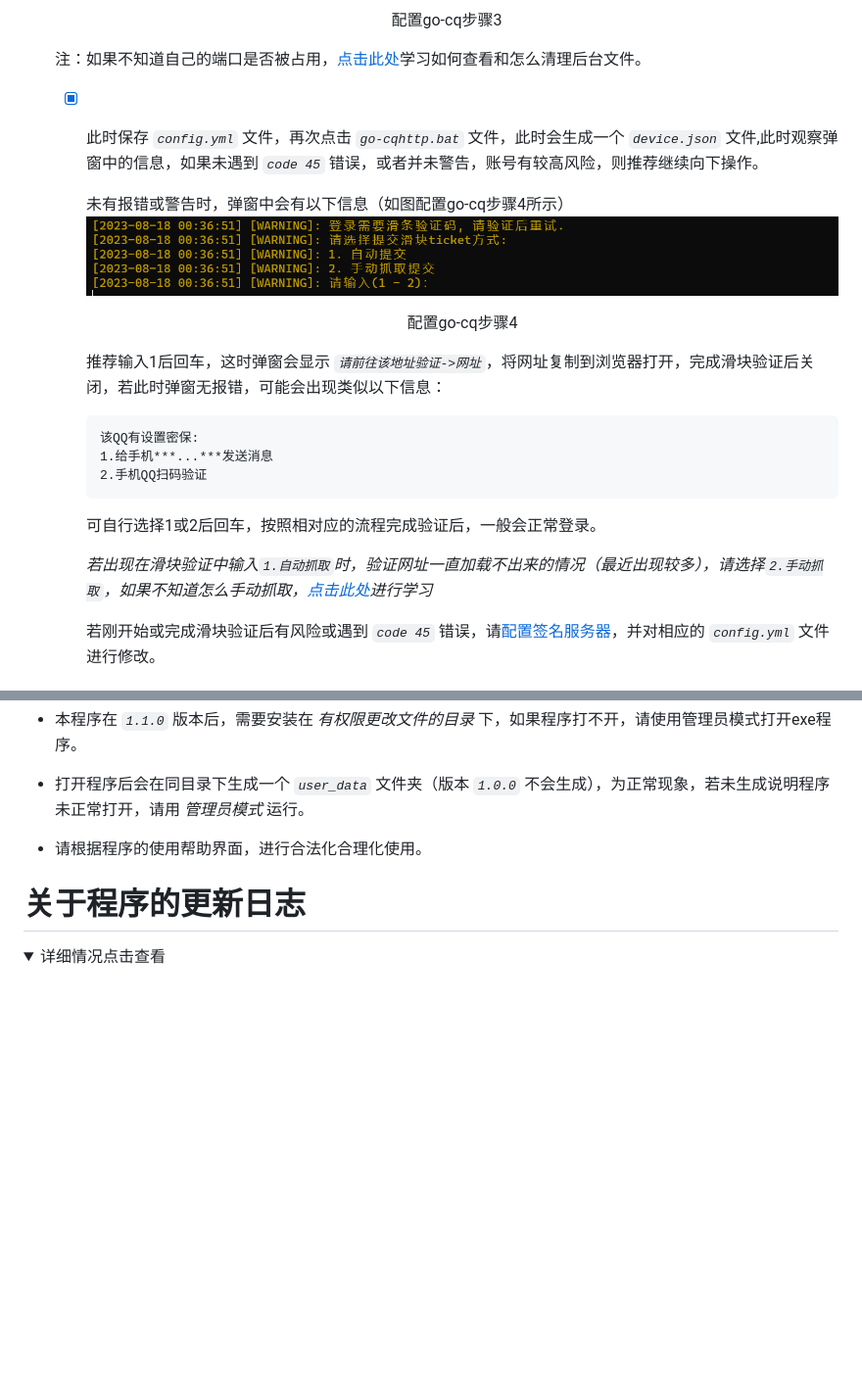
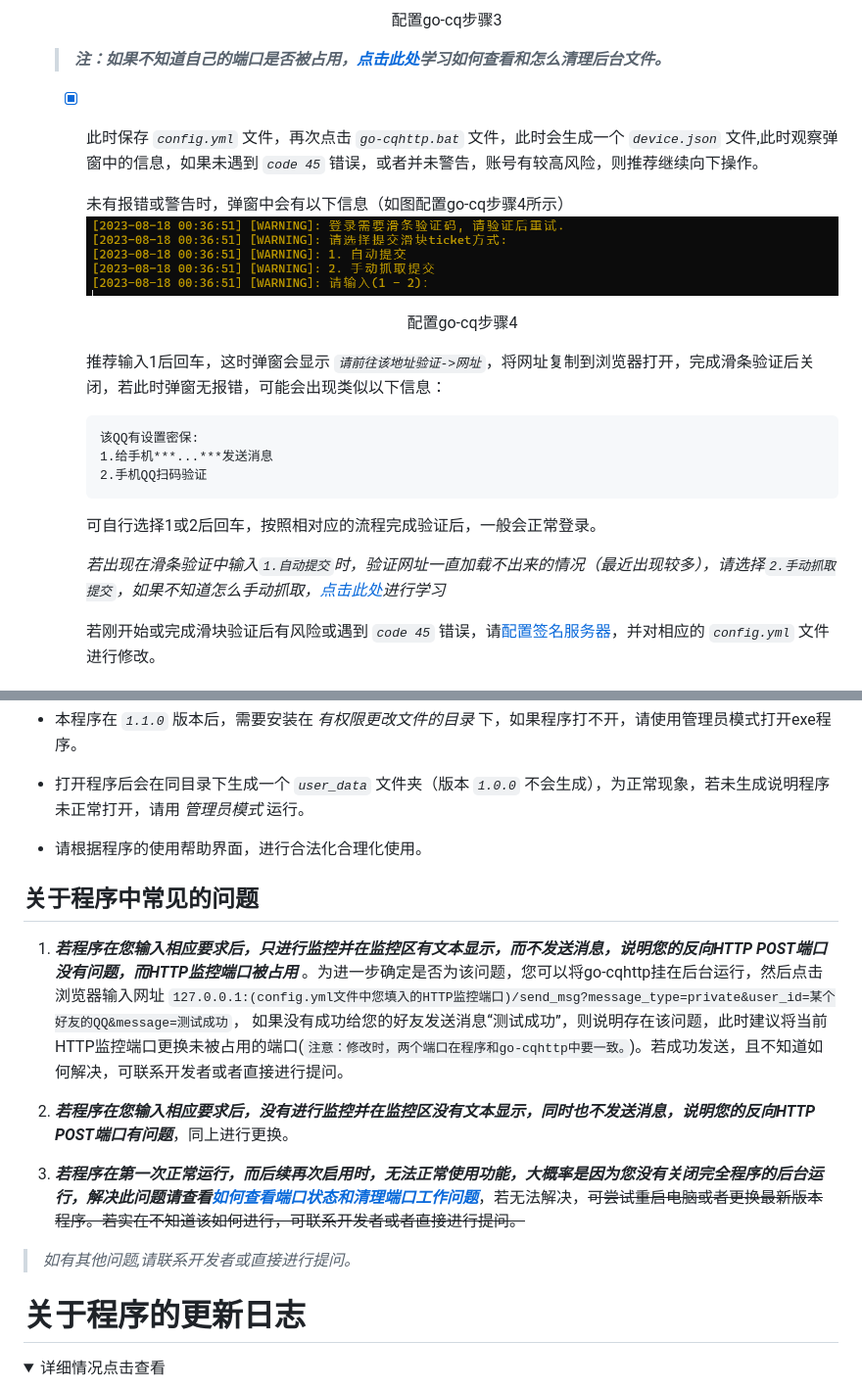
Before and after one commit to certainstar/QQAutoResponder, a Markdown page: README.md, 2 parts joined by grey strips. Shown at 98% size. GitHub-like rendering; folded sections open; blank space fills up the shorter version.

````diff
--- a/README.md
+++ b/README.md
@@ -103,7 +103,7 @@ _脚本程序为Python语言编写,可在仓库中找到[各个版本的Python
         </p>
       </p>
 
-      注：如果不知道自己的端口是否被占用，[点击此处][1]学习如何查看和怎么清理后台文件。
+      > ___注：如果不知道自己的端口是否被占用，[点击此处][1]学习如何查看和怎么清理后台文件。___
 
       - [x] 此时保存 _`config.yml`_ 文件，再次点击 _`go-cqhttp.bat`_ 文件，此时会生成一个 _`device.json`_ 文件,此时观察弹窗中的信息，如果未遇到 _`code 45`_ 错误，或者并未警告，账号有较高风险，则推荐继续向下操作。
         <div id="nowarning">
@@ -116,7 +116,7 @@ _脚本程序为Python语言编写,可在仓库中找到[各个版本的Python
             </p>
           </p>
 
-          推荐输入1后回车，这时弹窗会显示 _`请前往该地址验证->网址`_，将网址复制到浏览器打开，完成滑块验证后关闭，若此时弹窗无报错，可能会出现类似以下信息：
+          推荐输入1后回车，这时弹窗会显示 _`请前往该地址验证->网址`_，将网址复制到浏览器打开，完成滑条验证后关闭，若此时弹窗无报错，可能会出现类似以下信息：
           ```
           该QQ有设置密保:
           1.给手机***...***发送消息
@@ -124,7 +124,7 @@ _脚本程序为Python语言编写,可在仓库中找到[各个版本的Python
           ```
           可自行选择1或2后回车，按照相对应的流程完成验证后，一般会正常登录。
 
-          _若出现在滑块验证中输入`1.自动抓取`时，验证网址一直加载不出来的情况（最近出现较多），请选择`2.手动抓取`，如果不知道怎么手动抓取，[点击此处][1]进行学习_
+          _若出现在滑条验证中输入`1.自动提交`时，验证网址一直加载不出来的情况（最近出现较多），请选择`2.手动抓取提交`，如果不知道怎么手动抓取，[点击此处][1]进行学习_
 
           若刚开始或完成滑块验证后有风险或遇到 _`code 45`_ 错误，请<a href="#qsign">配置签名服务器</a>，并对相应的 _`config.yml`_ 文件进行修改。
         </div>
@@ -189,6 +238,16 @@ _脚本程序为Python语言编写,可在仓库中找到[各个版本的Python
 - 打开程序后会在同目录下生成一个 _`user_data`_ 文件夹（版本 _`1.0.0`_ 不会生成），为正常现象，若未生成说明程序未正常打开，请用 _管理员模式_ 运行。
 
 - 请根据程序的使用帮助界面，进行合法化合理化使用。
+
+## 关于程序中常见的问题
+
+1. ___若程序在您输入相应要求后，只进行监控并在监控区有文本显示，而不发送消息，说明您的反向HTTP POST端口没有问题，而HTTP监控端口被占用___ 。为进一步确定是否为该问题，您可以将go-cqhttp挂在后台运行，然后点击浏览器输入网址 `127.0.0.1:(config.yml文件中您填入的HTTP监控端口)/send_msg?message_type=private&user_id=某个好友的QQ&message=测试成功`， 如果没有成功给您的好友发送消息“测试成功”，则说明存在该问题，此时建议将当前HTTP监控端口更换未被占用的端口(`注意：修改时，两个端口在程序和go-cqhttp中要一致。`)。若成功发送，且不知道如何解决，可联系开发者或者直接进行提问。
+
+2. ___若程序在您输入相应要求后，没有进行监控并在监控区没有文本显示，同时也不发送消息，说明您的反向HTTP POST端口有问题___，同上进行更换。
+
+3. ___若程序在第一次正常运行，而后续再次启用时，无法正常使用功能，大概率是因为您没有关闭完全程序的后台运行，解决此问题请查看[如何查看端口状态和清理端口工作问题]()___，若无法解决，~~可尝试重启电脑或者更换最新版本程序。若实在不知道该如何进行，可联系开发者或者直接进行提问。~~
+
+> _如有其他问题,请联系开发者或直接进行提问。_
 
 # 关于程序的更新日志
 
````
Also changed, not shown: other parts of README.md (+61 -12 lines).
